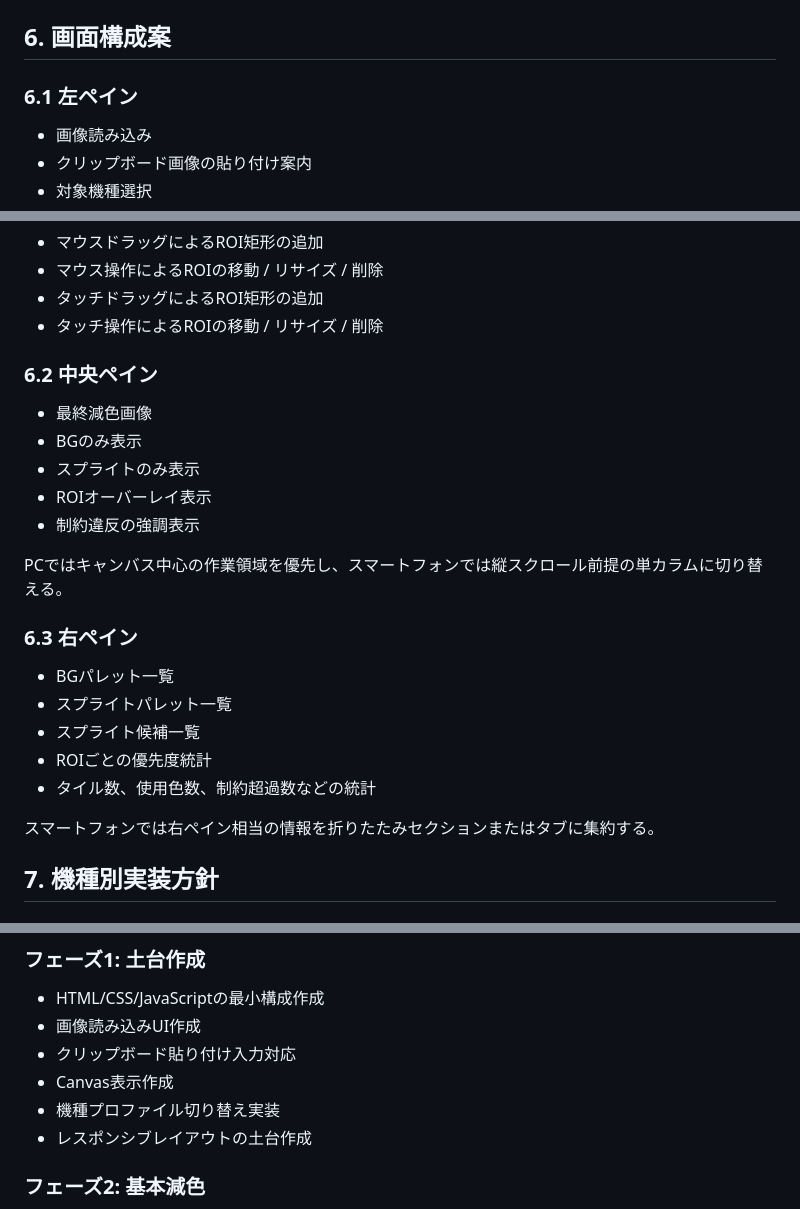
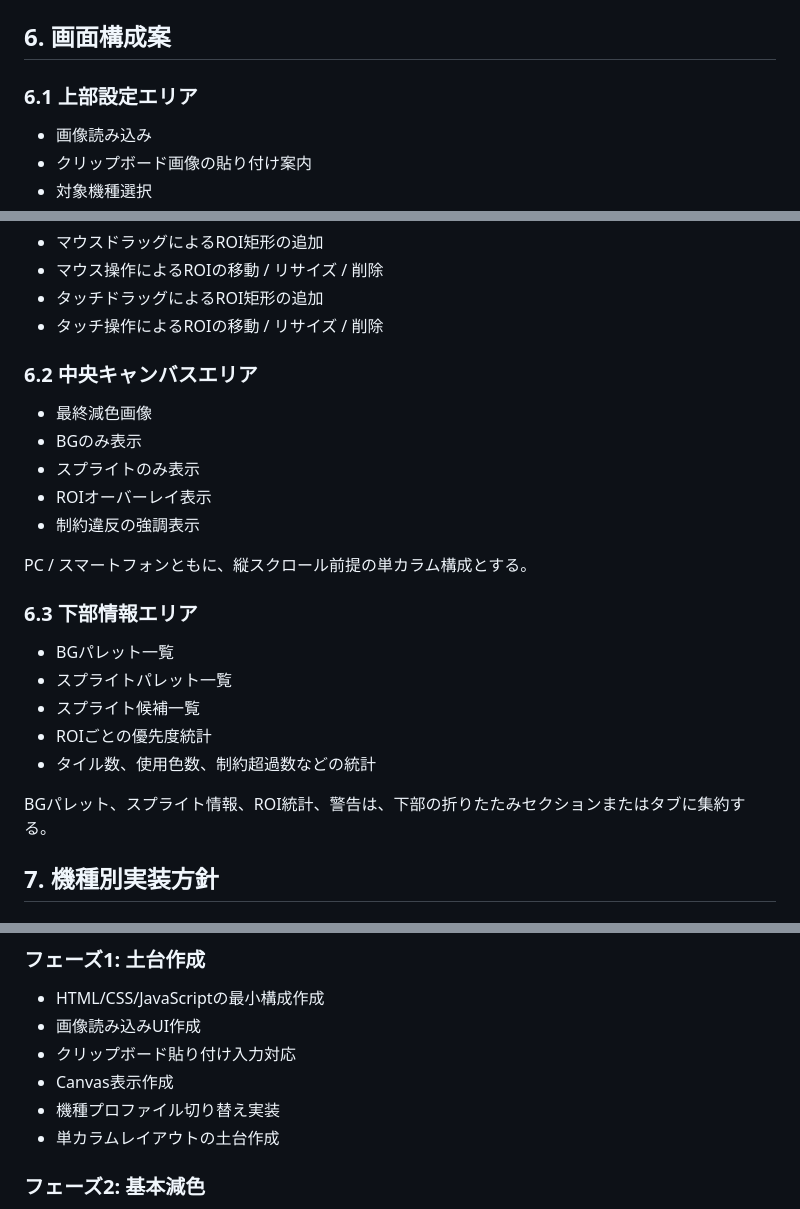
Before and after one commit to kaboofactory/KabooRetroGameColorReductionTool, a Markdown page: specification/project_plan.md, 3 parts joined by grey strips. GitHub-like rendering.

```diff
--- a/specification/project_plan.md
+++ b/specification/project_plan.md
@@ -140,7 +140,7 @@ UIイベントと全体フロー制御を担当する。
 
 ## 6. 画面構成案
 
-### 6.1 左ペイン
+### 6.1 上部設定エリア
 
 - 画像読み込み
 - クリップボード画像の貼り付け案内
@@ -162,7 +162,7 @@ UIイベントと全体フロー制御を担当する。
 - タッチドラッグによるROI矩形の追加
 - タッチ操作によるROIの移動 / リサイズ / 削除
 
-### 6.2 中央ペイン
+### 6.2 中央キャンバスエリア
 
 - 最終減色画像
 - BGのみ表示
@@ -170,9 +170,9 @@ UIイベントと全体フロー制御を担当する。
 - ROIオーバーレイ表示
 - 制約違反の強調表示
 
-PCではキャンバス中心の作業領域を優先し、スマートフォンでは縦スクロール前提の単カラムに切り替える。
+PC / スマートフォンともに、縦スクロール前提の単カラム構成とする。
 
-### 6.3 右ペイン
+### 6.3 下部情報エリア
 
 - BGパレット一覧
 - スプライトパレット一覧
@@ -180,7 +180,7 @@ PCではキャンバス中心の作業領域を優先し、スマートフォン
 - ROIごとの優先度統計
 - タイル数、使用色数、制約超過数などの統計
 
-スマートフォンでは右ペイン相当の情報を折りたたみセクションまたはタブに集約する。
+BGパレット、スプライト情報、ROI統計、警告は、下部の折りたたみセクションまたはタブに集約する。
 
 ## 7. 機種別実装方針
 
@@ -216,7 +216,7 @@ BGとスプライトのパレット制約を実装しやすいため、中盤で
 - クリップボード貼り付け入力対応
 - Canvas表示作成
 - 機種プロファイル切り替え実装
-- レスポンシブレイアウトの土台作成
+- 単カラムレイアウトの土台作成
 
 ### フェーズ2: 基本減色
 
```
Also changed, not shown: other parts of specification/project_plan.md (+1 -1 lines), specification/ui_wireframe_spec.md (added, +404 -0 lines).
